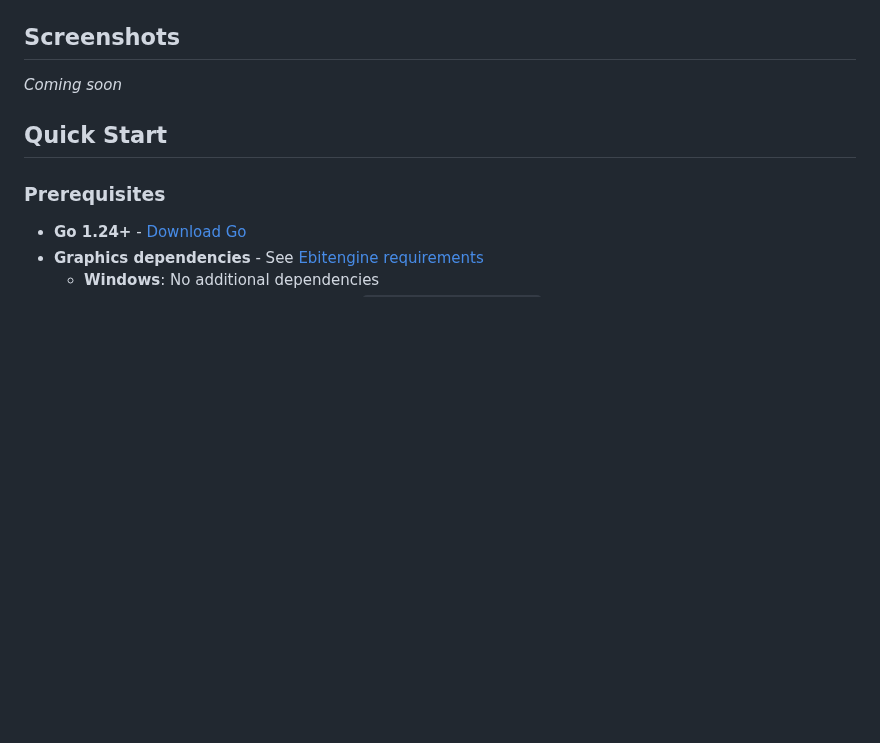
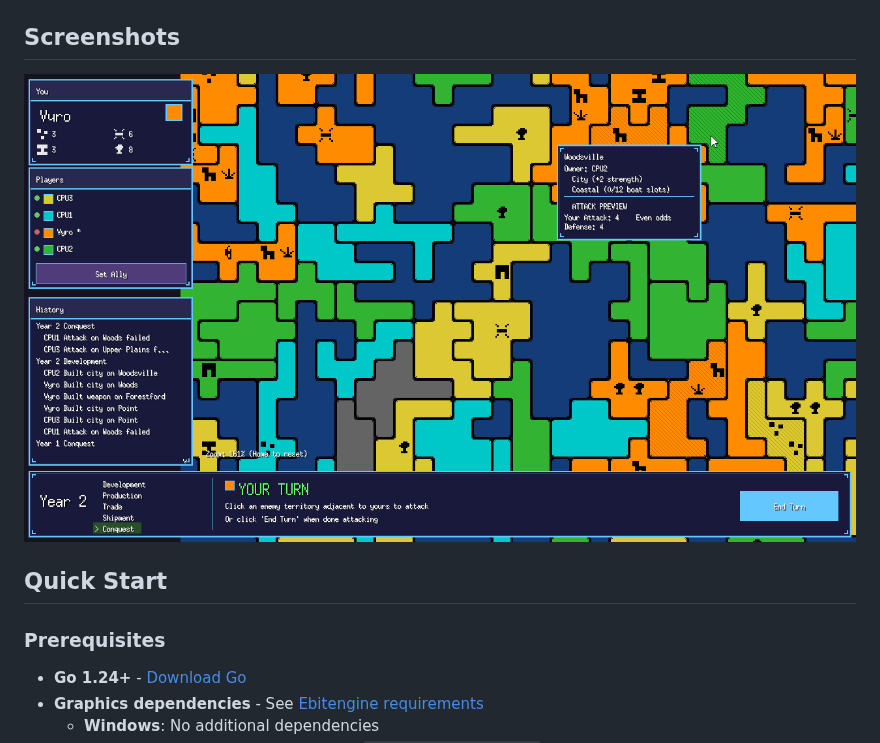
Before and after one commit to peterwoodman/lords-of-conquest, a Markdown page: README.md, the part around the change. GitHub-like rendering; pictures changed too: docs/screenshot.png (added); blank space fills up the shorter version.

Commit message:
Added screenshot. UI layout cleanup. Improved map gen with high islands. Added volume and mute for music.

```diff
--- a/README.md
+++ b/README.md
@@ -16,7 +16,7 @@ This project is a faithful recreation of the original C64/Apple II game with:
 
 ## Screenshots
 
-*Coming soon*
+![Lords of Conquest Screenshot](docs/screenshot.png)
 
 ## Quick Start
 
```
Also changed, not shown: 7 other files.
